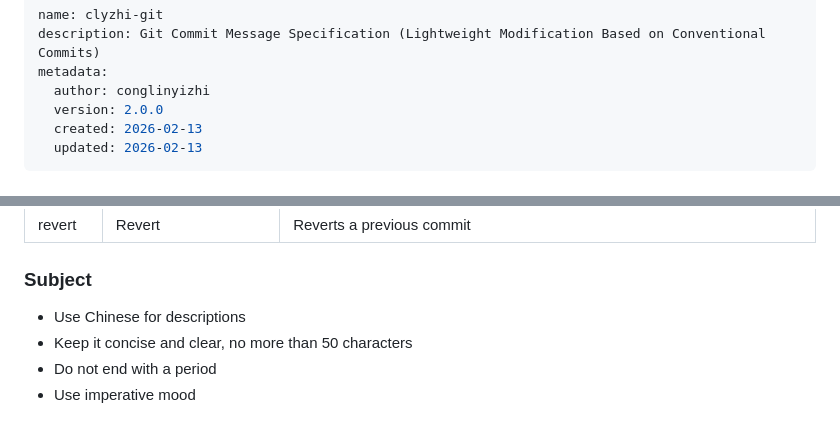
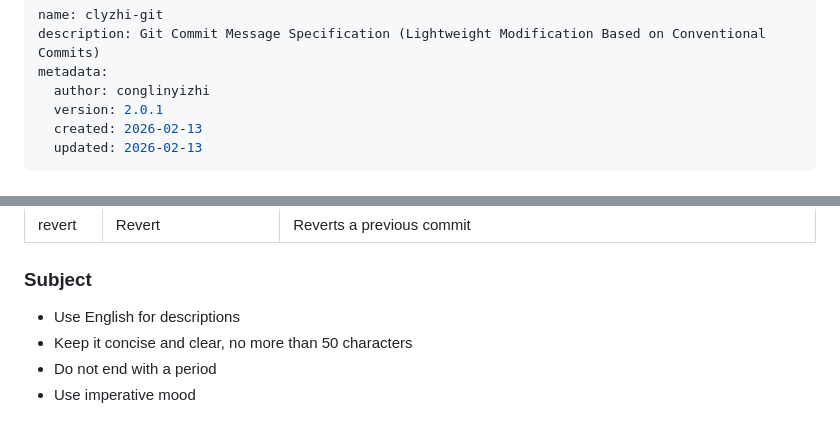
Before and after one commit to conglinyizhi/git-msg, a Markdown page: skill/base_en.md, 2 parts joined by grey strips. Rendered like a GitHub page.

Commit message:
docs(base_en.md): 更新英文文件，让英文文件生成英文提交信息

```diff
--- a/skill/base_en.md
+++ b/skill/base_en.md
@@ -3,7 +3,7 @@ name: clyzhi-git
 description: Git Commit Message Specification (Lightweight Modification Based on Conventional Commits)
 metadata:
   author: conglinyizhi
-  version: 2.0.0
+  version: 2.0.1
   created: 2026-02-13
   updated: 2026-02-13
 ---
@@ -39,7 +39,7 @@ The type must use the categories mentioned in the specification. Commonly used t
 
 ### Subject
 
-- Use Chinese for descriptions
+- Use English for descriptions
 - Keep it concise and clear, no more than 50 characters
 - Do not end with a period
 - Use imperative mood
```
